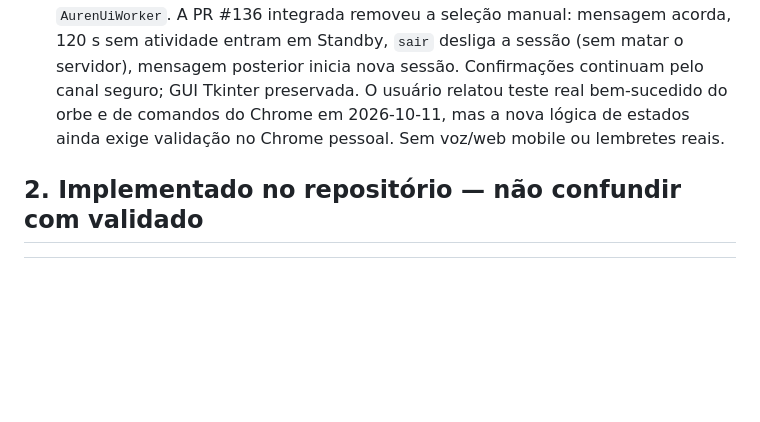
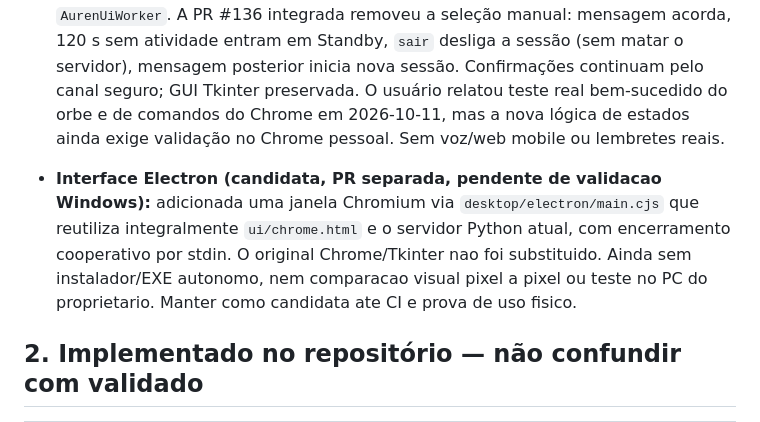
Before and after one commit to Yamatosemj/aurenOFC, a Markdown page: AUREN_STATE.md, the part around the change. GitHub-like rendering; blank space fills up the shorter version.

Commit message:
docs(desktop): registrar migracao sem redesenho e limites de teste

```diff
--- a/AUREN_STATE.md
+++ b/AUREN_STATE.md
@@ -16,6 +16,8 @@
 - **Verificação de intenção integrada na PR #132:** o mesmo modelo pode revisar ações mutáveis antes do Dispatcher (aprovar, esclarecer ou bloquear); falhas impedem a execução. **Otimização integrada na PR #133:** a segunda chamada fica dispensada somente quando uma proposta curta bate exatamente com o pedido explícito, incluindo ferramenta, argumentos e ausência de passos extras. Qualquer desvio, composição ou ambiguidade mantém a revisão por IA. Permissões e evidências pós-execução continuam independentes.
 
 - **Interface Chrome local (candidata ao uso real):** `ui/chrome_server.py`, `ui/chrome.html` e `scripts/iniciar/AUREN_CHROME.bat` oferecem entrada web em 127.0.0.1, orbe WebGL original com Three.js local (MIT) e texto pelo mesmo `AurenUiWorker`. A PR #136 integrada removeu a seleção manual: mensagem acorda, 120 s sem atividade entram em Standby, `sair` desliga a sessão (sem matar o servidor), mensagem posterior inicia nova sessão. Confirmações continuam pelo canal seguro; GUI Tkinter preservada. O usuário relatou teste real bem-sucedido do orbe e de comandos do Chrome em 2026-10-11, mas a nova lógica de estados ainda exige validação no Chrome pessoal. Sem voz/web mobile ou lembretes reais.
+
+- **Interface Electron (candidata, PR separada, pendente de validacao Windows):** adicionada uma janela Chromium via `desktop/electron/main.cjs` que reutiliza integralmente `ui/chrome.html` e o servidor Python atual, com encerramento cooperativo por stdin. O original Chrome/Tkinter nao foi substituido. Ainda sem instalador/EXE autonomo, nem comparacao visual pixel a pixel ou teste no PC do proprietario. Manter como candidata ate CI e prova de uso fisico.
 
 ## 2. Implementado no repositório — não confundir com validado
 
```
